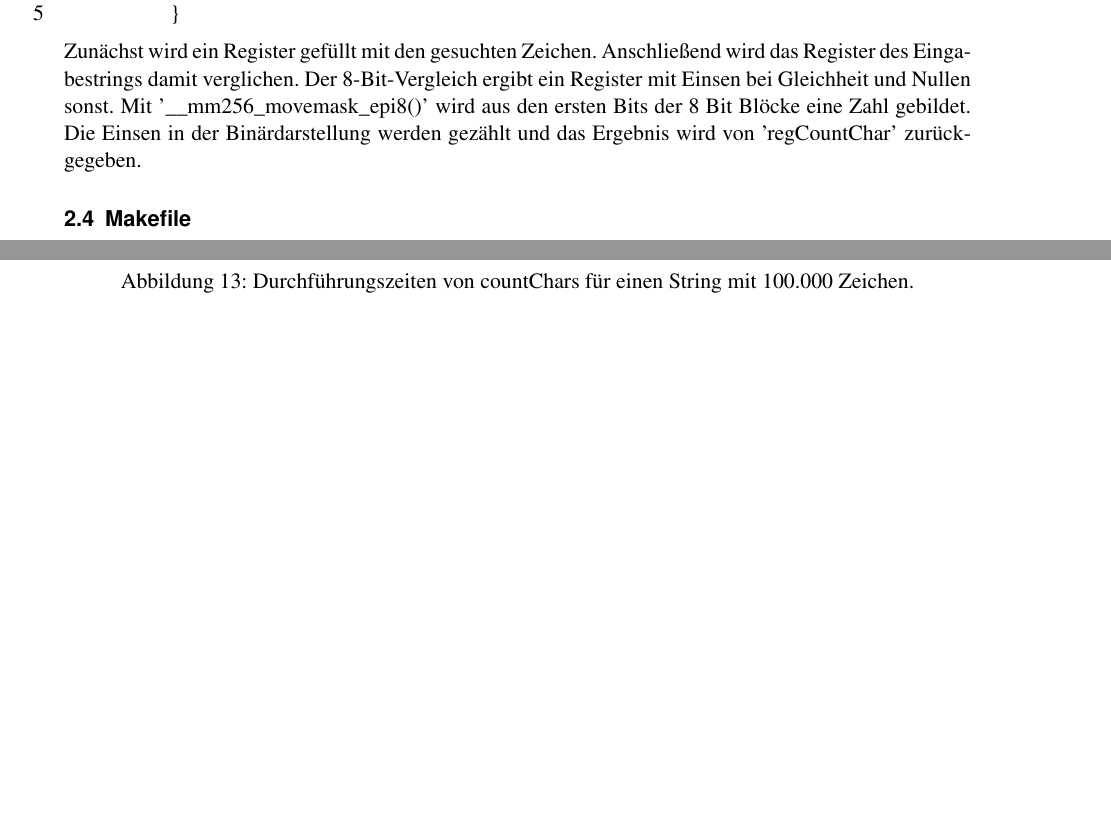
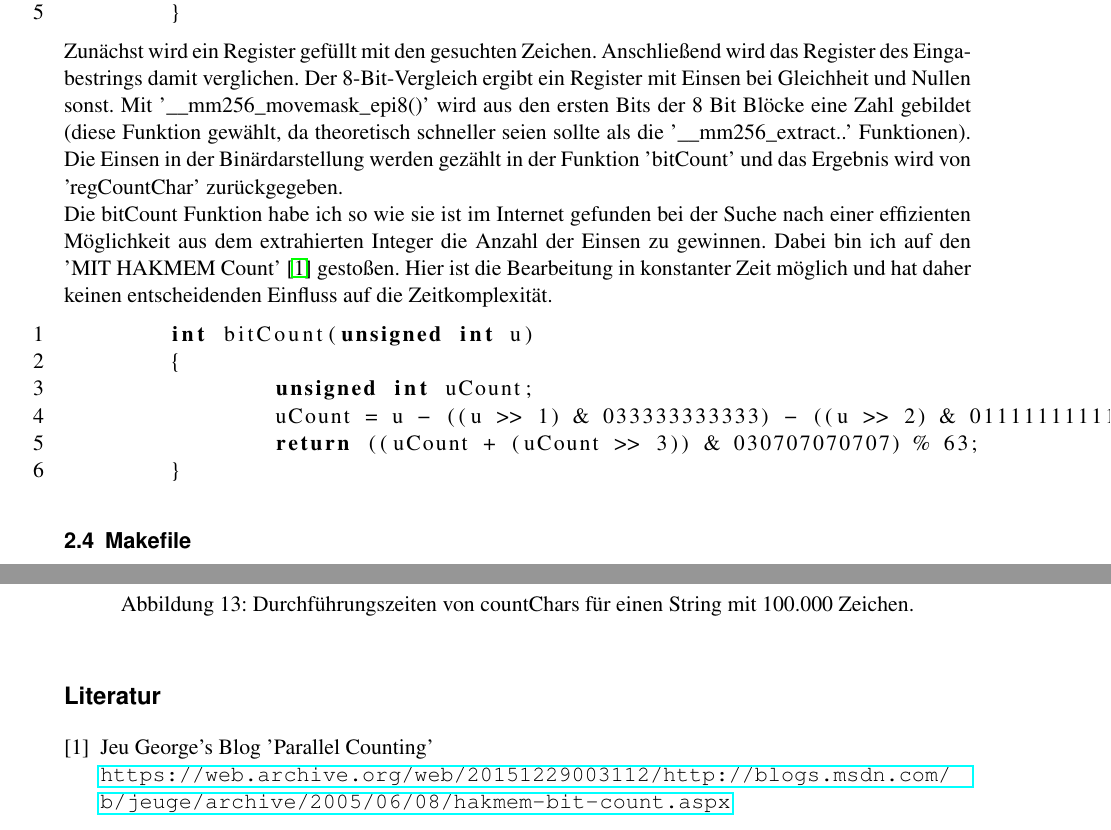
Before and after one commit to LennickeBe/KP_Paralleles_Rechnen, a LaTeX thesis (Aufgabe_A/report/document.tex): two parts of pages 11 and 22 of 24 before the commit and two parts of pages 11 and 23 of 24 after it, joined at a grey line, cut so that both start at the same text, the shorter picture padded with empty space. Compiled offline with pdfLaTeX.

Commit message:
feat: added start of bitCount introduction incl bib ref fix: added -n 1 to srun command

```diff
--- a/Aufgabe_A/report/document.tex
+++ b/Aufgabe_A/report/document.tex
@@ -348,9 +349,23 @@ Dementsprechen sieht auch 'regCountChar' anders aus als beim Umwandeln.
 	}
 \end{lstlisting}
 
-Zunächst wird ein Register gefüllt mit den gesuchten Zeichen. Anschließend wird das Register des Eingabestrings damit verglichen. Der 8-Bit-Vergleich ergibt ein Register mit Einsen bei Gleichheit und Nullen sonst. Mit '\_\_mm256\_movemask\_epi8()' wird aus den ersten Bits der 8 Bit Blöcke eine Zahl gebildet. Die Einsen in der Binärdarstellung werden gezählt und das Ergebnis wird von 'regCountChar' zurückgegeben.
+Zunächst wird ein Register gefüllt mit den gesuchten Zeichen. Anschließend wird das Register des Eingabestrings damit verglichen. Der 8-Bit-Vergleich ergibt ein Register mit Einsen bei Gleichheit und Nullen sonst. Mit '\_\_mm256\_movemask\_epi8()' wird aus den ersten Bits der 8 Bit Blöcke eine Zahl gebildet (diese Funktion gewählt, da theoretisch schneller seien sollte als die '\_\_mm256\_extract..' Funktionen). Die Einsen in der Binärdarstellung werden gezählt in der Funktion 'bitCount' und das Ergebnis wird von 'regCountChar' zurückgegeben.
 
-% TODO zählen in Binärdarstellung
+Die bitCount Funktion habe ich so wie sie ist im Internet gefunden bei der Suche nach einer effizienten Möglichkeit aus dem extrahierten Integer die Anzahl der Einsen zu gewinnen.
+Dabei bin ich auf den 'MIT HAKMEM Count' \cite{hakmem_count} gestoßen. Hier ist die Bearbeitung in konstanter Zeit möglich und hat daher keinen entscheidenden Einfluss auf die Zeitkomplexität.
+
+\begin{lstlisting}[language=c, numbers=left]
+	int bitCount(unsigned int u)
+	{
+		unsigned int uCount;
+		uCount = u - ((u >> 1) & 033333333333) - ((u >> 2) & 011111111111);
+		return ((uCount + (uCount >> 3)) & 030707070707) % 63;
+	}
+\end{lstlisting}
+
+% TODO erklärung
+
+
 
 \subsection{Makefile}
 Die C Anwendung wird mit 'make' und 'gcc' gebaut. Relevant ist hier der Tag '-mavx2'. Dadurch werden die Instruktionen von AVX2 eingeschaltet, d.h. die Arbeit mit Vektorregistern ermöglicht.
@@ -603,4 +618,10 @@ Ich konnte das gleiche Verhalten bei meinem Laptop nicht beobachten und kann es
 	\end{center}
 \end{figure}
 
+\newpage
+\begin{thebibliography}{9}
+	\bibitem{hakmem_count}
+	Jeu George's Blog 'Parallel Counting'\newline \url{https://web.archive.org/web/20151229003112/http://blogs.msdn.com/b/jeuge/archive/2005/06/08/hakmem-bit-count.aspx}
+\end{thebibliography}
+
 \end{document}
```
Also changed, not shown: Aufgabe_A/report/document.pdf, Aufgabe_A/report/document.tex (3 more changed lines), 1 other file.
